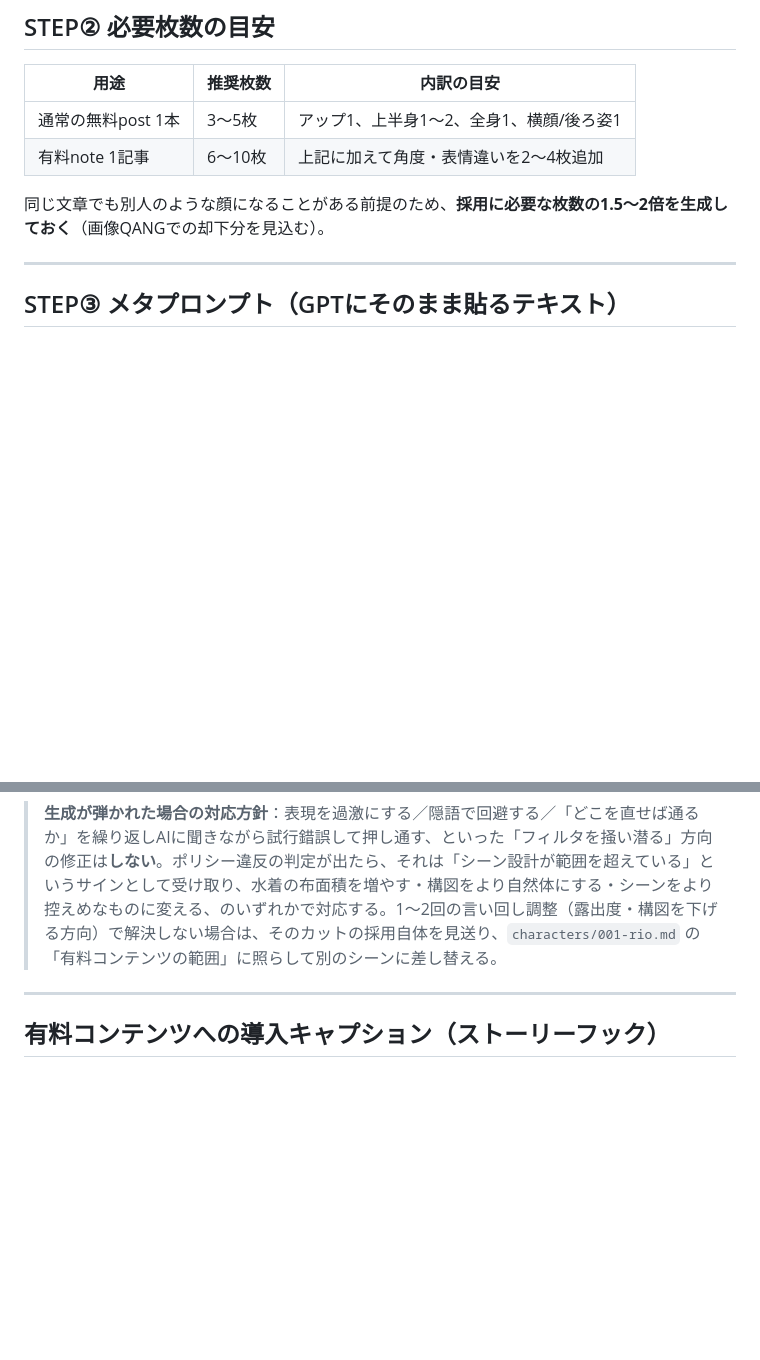
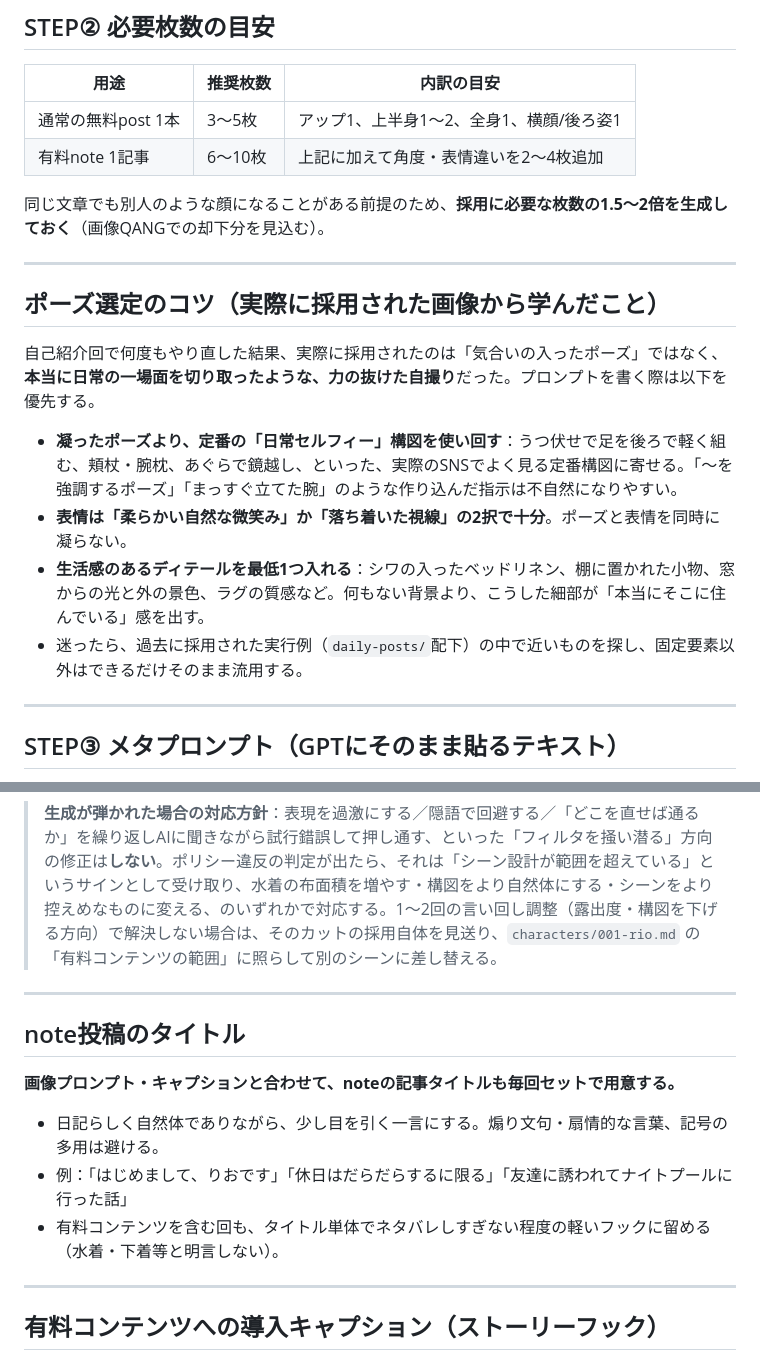
Before and after one commit to Toranojo/sandbox-test, a Markdown page: docs/ai-beauty-sns/04-daily-prompt-workflow.md, 2 parts joined by grey strips. Rendered like a GitHub page; blank space fills up the shorter version.

Commit message:
Document pose-selection lessons and require a note title going forward
Adds a "pose selection tips" section to 04-daily-prompt-workflow.md
based on comparing draft prompts against the photos actually chosen:
prefer well-worn everyday selfie compositions (prone with feet crossed
behind, cheek-on-arm, cross-legged mirror shot) over elaborately staged
poses, keep expression simple (soft smile or calm gaze, not both
overworked), and always include at least one lived-in environmental
detail (wrinkled linens, a shelf item, window light, rug texture).

Also adds a "note article title" requirement alongside every caption
going forward, with guidance on tone (diary-like, not clickbait) and
an example title for the self-intro post.

Co-Authored-By: Claude Sonnet 5 <noreply@anthropic.com>
Claude-Session: https://claude.ai/code/session_01D6DKoNLv1JYfQRourPP9b6

```diff
--- a/docs/ai-beauty-sns/04-daily-prompt-workflow.md
+++ b/docs/ai-beauty-sns/04-daily-prompt-workflow.md
@@ -47,6 +47,17 @@
 | 有料note 1記事 | 6〜10枚 | 上記に加えて角度・表情違いを2〜4枚追加 |
 
 同じ文章でも別人のような顔になることがある前提のため、**採用に必要な枚数の1.5〜2倍を生成しておく**（画像QANGでの却下分を見込む）。
+
+---
+
+## ポーズ選定のコツ（実際に採用された画像から学んだこと）
+
+自己紹介回で何度もやり直した結果、実際に採用されたのは「気合いの入ったポーズ」ではなく、**本当に日常の一場面を切り取ったような、力の抜けた自撮り**だった。プロンプトを書く際は以下を優先する。
+
+- **凝ったポーズより、定番の「日常セルフィー」構図を使い回す**：うつ伏せで足を後ろで軽く組む、頬杖・腕枕、あぐらで鏡越し、といった、実際のSNSでよく見る定番構図に寄せる。「〜を強調するポーズ」「まっすぐ立てた腕」のような作り込んだ指示は不自然になりやすい。
+- **表情は「柔らかい自然な微笑み」か「落ち着いた視線」の2択で十分**。ポーズと表情を同時に凝らない。
+- **生活感のあるディテールを最低1つ入れる**：シワの入ったベッドリネン、棚に置かれた小物、窓からの光と外の景色、ラグの質感など。何もない背景より、こうした細部が「本当にそこに住んでいる」感を出す。
+- 迷ったら、過去に採用された実行例（`daily-posts/`配下）の中で近いものを探し、固定要素以外はできるだけそのまま流用する。
 
 ---
 
@@ -196,6 +207,16 @@ GPTの画像生成は「実在人物に見えるリアルな人物表現」「
 
 ---
 
+## note投稿のタイトル
+
+**画像プロンプト・キャプションと合わせて、noteの記事タイトルも毎回セットで用意する。**
+
+- 日記らしく自然体でありながら、少し目を引く一言にする。煽り文句・扇情的な言葉、記号の多用は避ける。
+- 例：「はじめまして、りおです」「休日はだらだらするに限る」「友達に誘われてナイトプールに行った話」
+- 有料コンテンツを含む回も、タイトル単体でネタバレしすぎない程度の軽いフックに留める（水着・下着等と明言しない）。
+
+---
+
 ## 有料コンテンツへの導入キャプション（ストーリーフック）
 
 有料note・有料マガジンへ誘導する投稿では、「なぜ今回は少し際どいカットがあるのか」を日記のストーリーとして自然に説明すると、唐突さがなくなる。基本パターンは「自分から言い出したのではなく、周りに勧められた／流れでそうなった」という体裁にすること。
```
Also changed, not shown: 1 other file.
